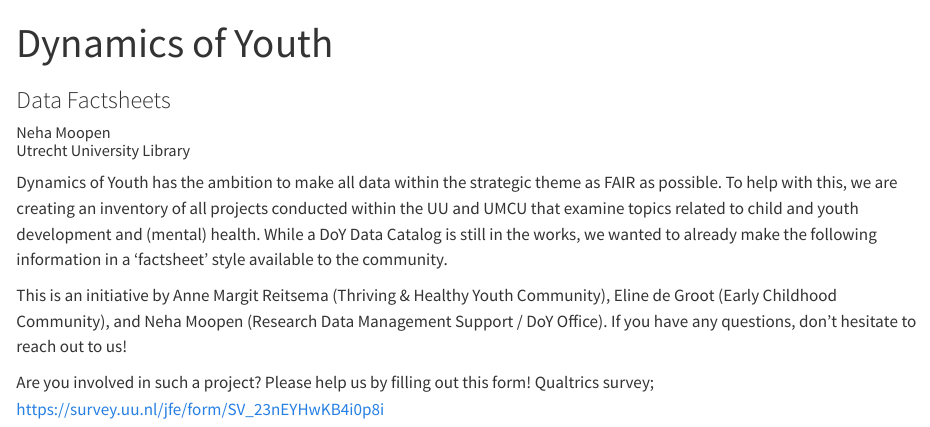
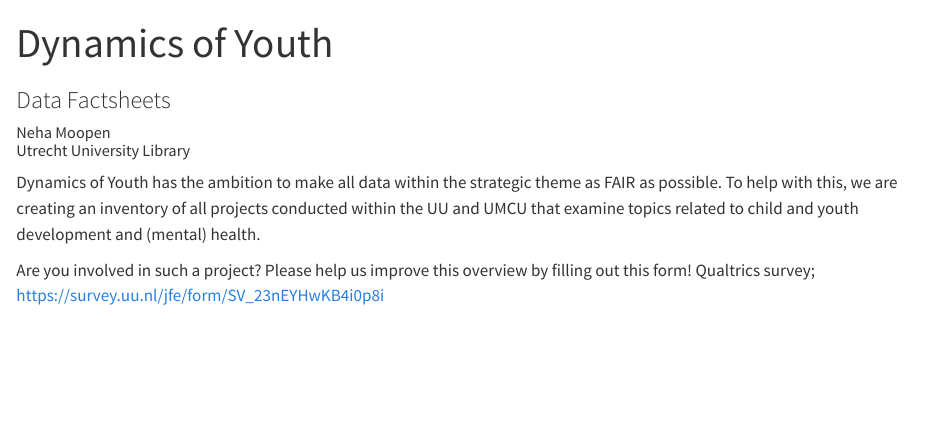
Before and after one commit to UtrechtUniversity/doy-data-inventory, a Quarto document (docs/index.qmd): the page in a window 1100 px wide, from its top. Rendered offline with R 4.5, knitr and Pandoc in place of Quarto, with nearby package versions; some code elsewhere in the file could not run offline.

Commit message:
renamed to index

````diff
--- a/docs/factsheet_table.qmd
+++ b/docs/index.qmd
@@ -5,11 +5,9 @@
 format: html
 ---
 
-Dynamics of Youth has the ambition to make all data within the strategic theme as FAIR as possible. To help with this, we are creating an inventory of all projects conducted within the UU and UMCU that examine topics related to child and youth development and (mental) health. While a DoY Data Catalog is still in the works, we wanted to already make the following information in a 'factsheet' style available to the community.
+Dynamics of Youth has the ambition to make all data within the strategic theme as FAIR as possible. To help with this, we are creating an inventory of all projects conducted within the UU and UMCU that examine topics related to child and youth development and (mental) health.
 
-This is an initiative by Anne Margit Reitsema (Thriving & Healthy Youth Community), Eline de Groot (Early Childhood Community), and Neha Moopen (Research Data Management Support / DoY Office). If you have any questions, don't hesitate to reach out to us!
-
-Are you involved in such a project? Please help us by filling out this form! Qualtrics survey; [https://survey.uu.nl/jfe/form/SV_23nEYHwKB4i0p8i](https://survey.uu.nl/jfe/form/SV_23nEYHwKB4i0p8i)
+Are you involved in such a project? Please help us improve this overview by filling out this form! Qualtrics survey; [https://survey.uu.nl/jfe/form/SV_23nEYHwKB4i0p8i](https://survey.uu.nl/jfe/form/SV_23nEYHwKB4i0p8i)
 
 ```{r echo=FALSE, message=FALSE}
 library(readr)
````
Also changed, not shown: 60 other files.
